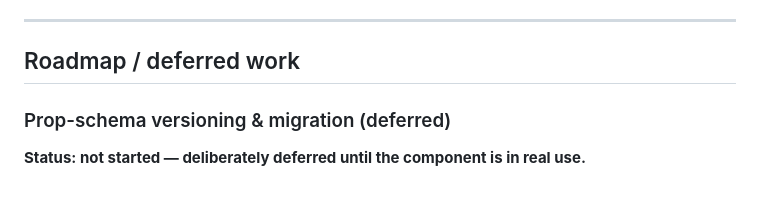
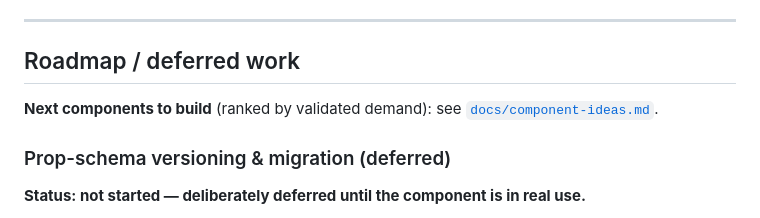
Before and after one commit to Mustry-Solutions/mustry-perspective-component-module, a Markdown page: README.md, the part around the change. Rendered like a GitHub page; blank space fills up the shorter version.

```diff
--- a/README.md
+++ b/README.md
@@ -112,6 +112,8 @@ After changing a component, render it in a real Perspective session rather than
 
 ## Roadmap / deferred work
 
+**Next components to build** (ranked by validated demand): see [`docs/component-ideas.md`](docs/component-ideas.md).
+
 ### Prop-schema versioning & migration (deferred)
 
 **Status: not started — deliberately deferred until the component is in real use.**
```
Also changed, not shown: docs/component-ideas.md (added, +58 -0 lines).
